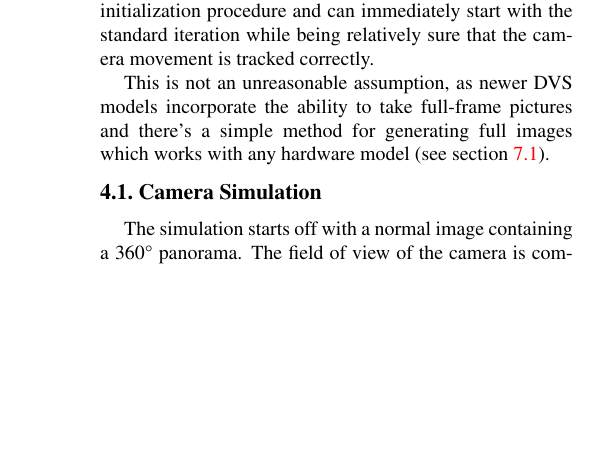
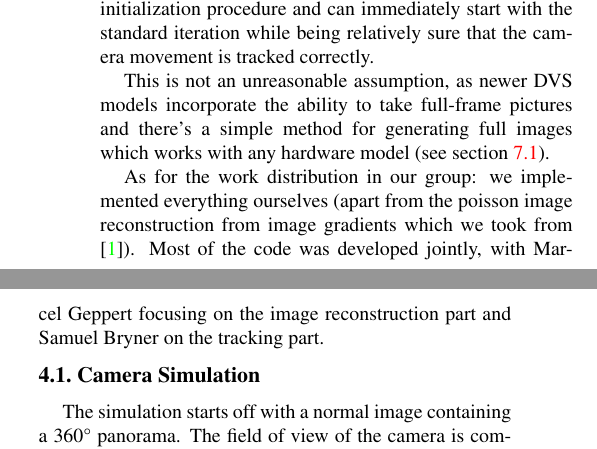
Before and after one commit to iliis/dvs_reconstruction, a LaTeX paper (report/report.tex, which reads report/sections/our_work.tex): part of one column of page 2 of 7 before the commit and two parts of the columns of page 2 of 7 after it, the two joined at a grey line, cut so that both start at the same text, the shorter picture padded with empty space. Compiled offline with pdfLaTeX.

Commit message:
Add short note about who did what.

```diff
--- a/report/sections/our_work.tex
+++ b/report/sections/our_work.tex
@@ -29,3 +29,9 @@ This is not an unreasonable assumption, as newer DVS models incorporate the
 ability to take full-frame pictures and there's a simple method for generating
 full images which works with any hardware model (see section
 \ref{sec:shutter_removal}).
+
+As for the work distribution in our group: we implemented everything ourselves
+(apart from the poisson image reconstruction from image gradients which we took
+from \cite{raskarpoisson}). Most of the code was developed jointly, with Marcel
+Geppert focusing on the image reconstruction part and Samuel Bryner on the
+tracking part.
```
Also changed, not shown: report/references.bib (indentation only).
